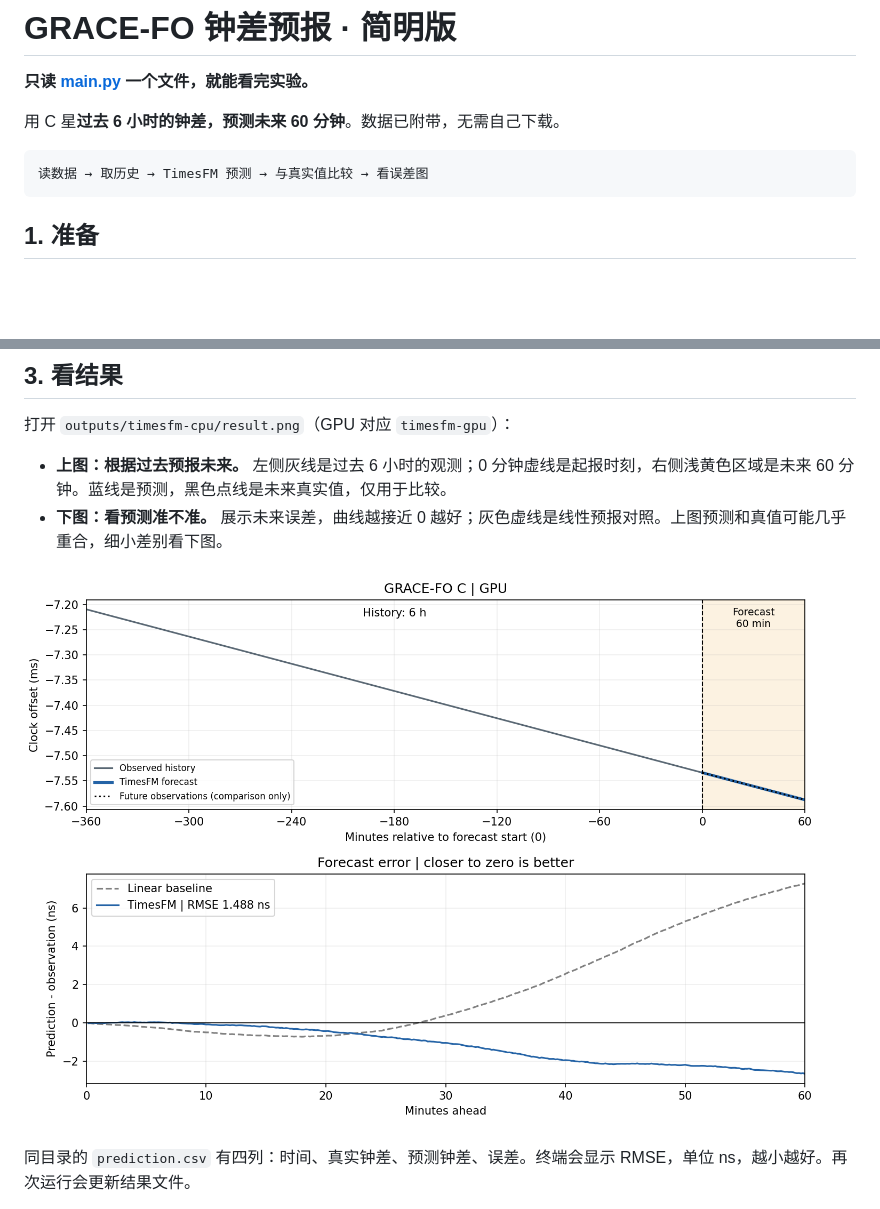
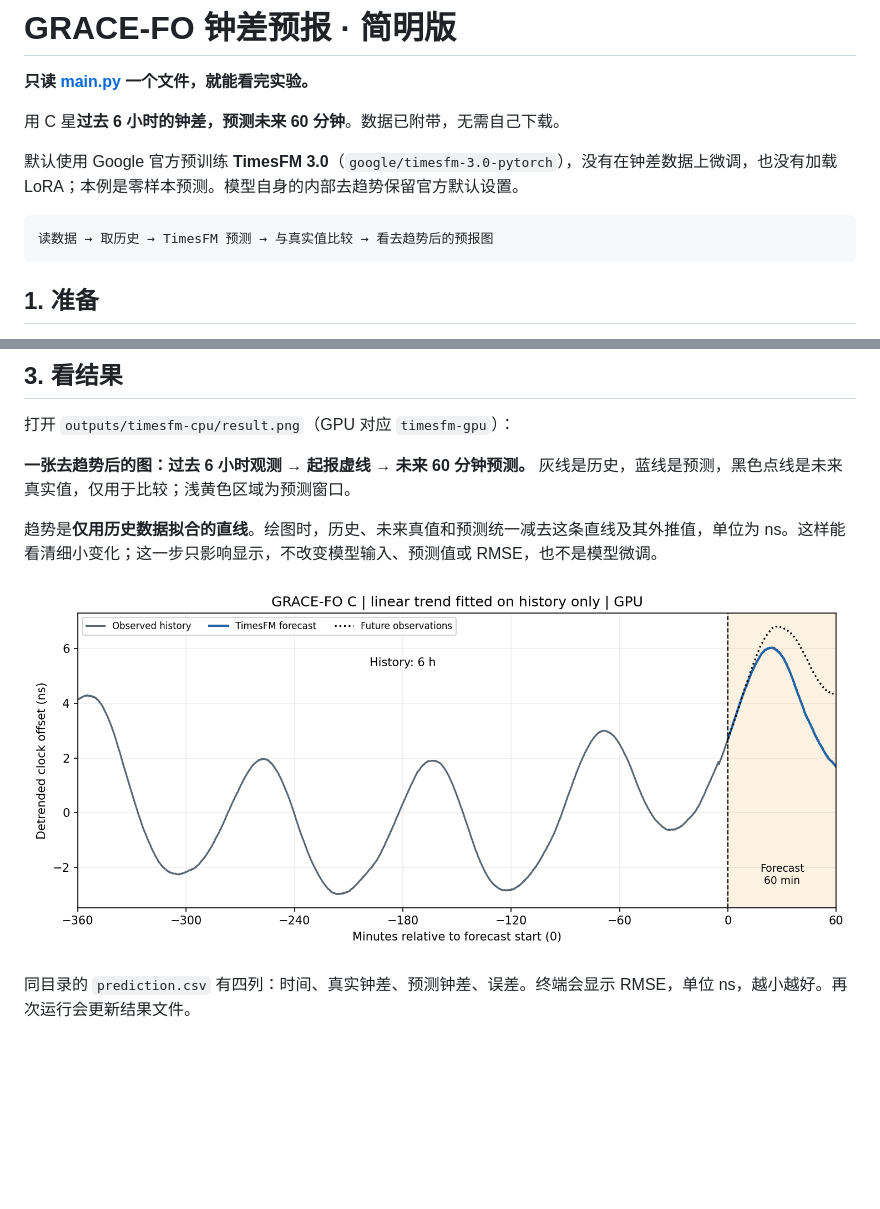
Before and after one commit to Xsleet/gracefo-clock-prediction, a Markdown page: README.md, 2 parts joined by grey strips. GitHub-like rendering; pictures changed too: data/example.png; blank space fills up the shorter version.

````diff
--- a/README.md
+++ b/README.md
@@ -4,8 +4,10 @@
 
 用 C 星**过去 6 小时的钟差，预测未来 60 分钟**。数据已附带，无需自己下载。
 
+默认使用 Google 官方预训练 **TimesFM 3.0**（`google/timesfm-3.0-pytorch`），没有在钟差数据上微调，也没有加载 LoRA；本例是零样本预测。模型自身的内部去趋势保留官方默认设置。
+
 ```text
-读数据 → 取历史 → TimesFM 预测 → 与真实值比较 → 看误差图
+读数据 → 取历史 → TimesFM 预测 → 与真实值比较 → 看去趋势后的预报图
 ```
 
 ## 1. 准备
@@ -44,10 +46,11 @@ CPU、GPU 使用**相同数据、相同模型**，只是运行设备不同；数
 
 打开 `outputs/timesfm-cpu/result.png`（GPU 对应 `timesfm-gpu`）：
 
-- **上图：根据过去预报未来。** 左侧灰线是过去 6 小时的观测；0 分钟虚线是起报时刻，右侧浅黄色区域是未来 60 分钟。蓝线是预测，黑色点线是未来真实值，仅用于比较。
-- **下图：看预测准不准。** 展示未来误差，曲线越接近 0 越好；灰色虚线是线性预报对照。上图预测和真值可能几乎重合，细小差别看下图。
+**一张去趋势后的图：过去 6 小时观测 → 起报虚线 → 未来 60 分钟预测。** 灰线是历史，蓝线是预测，黑色点线是未来真实值，仅用于比较；浅黄色区域为预测窗口。
 
-![历史观测、未来预报及误差](data/example.png)
+趋势是**仅用历史数据拟合的直线**。绘图时，历史、未来真值和预测统一减去这条直线及其外推值，单位为 ns。这样能看清细小变化；这一步只影响显示，不改变模型输入、预测值或 RMSE，也不是模型微调。
+
+![去趋势后的历史观测与未来预报](data/example.png)
 
 同目录的 `prediction.csv` 有四列：时间、真实钟差、预测钟差、误差。终端会显示 RMSE，单位 ns，越小越好。再次运行会更新结果文件。
 
````
Also changed, not shown: advanced/reference/VALIDATION.md (+3 -1 lines), data/README.md (+1 -1 lines), 1 other file.
